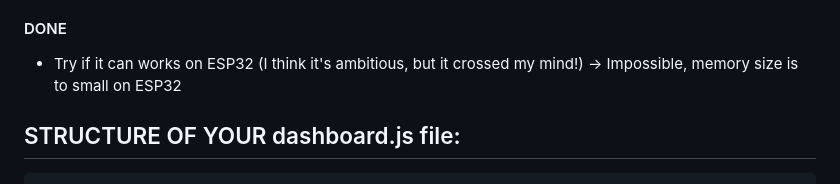
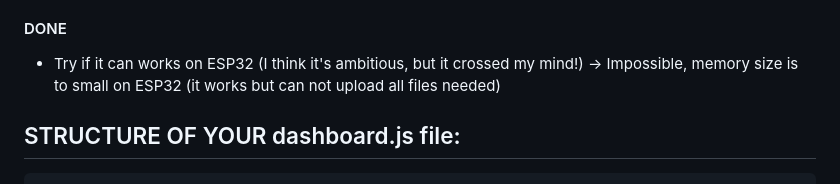
Before and after one commit to sebyldino/TileDash, a Markdown page: README.md, the part around the change. GitHub-like rendering.

```diff
--- a/README.md
+++ b/README.md
@@ -37,7 +37,7 @@ Icons can be found [here](https://pictogrammers.com/library/mdi/)
 - Add possibility to create differents pages
 
 #### DONE
-- Try if it can works on ESP32 (I think it's ambitious, but it crossed my mind!) ->  Impossible, memory size is to small on ESP32
+- Try if it can works on ESP32 (I think it's ambitious, but it crossed my mind!) ->  Impossible, memory size is to small on ESP32 (it works but can not upload all files needed)
 
 
 
```
